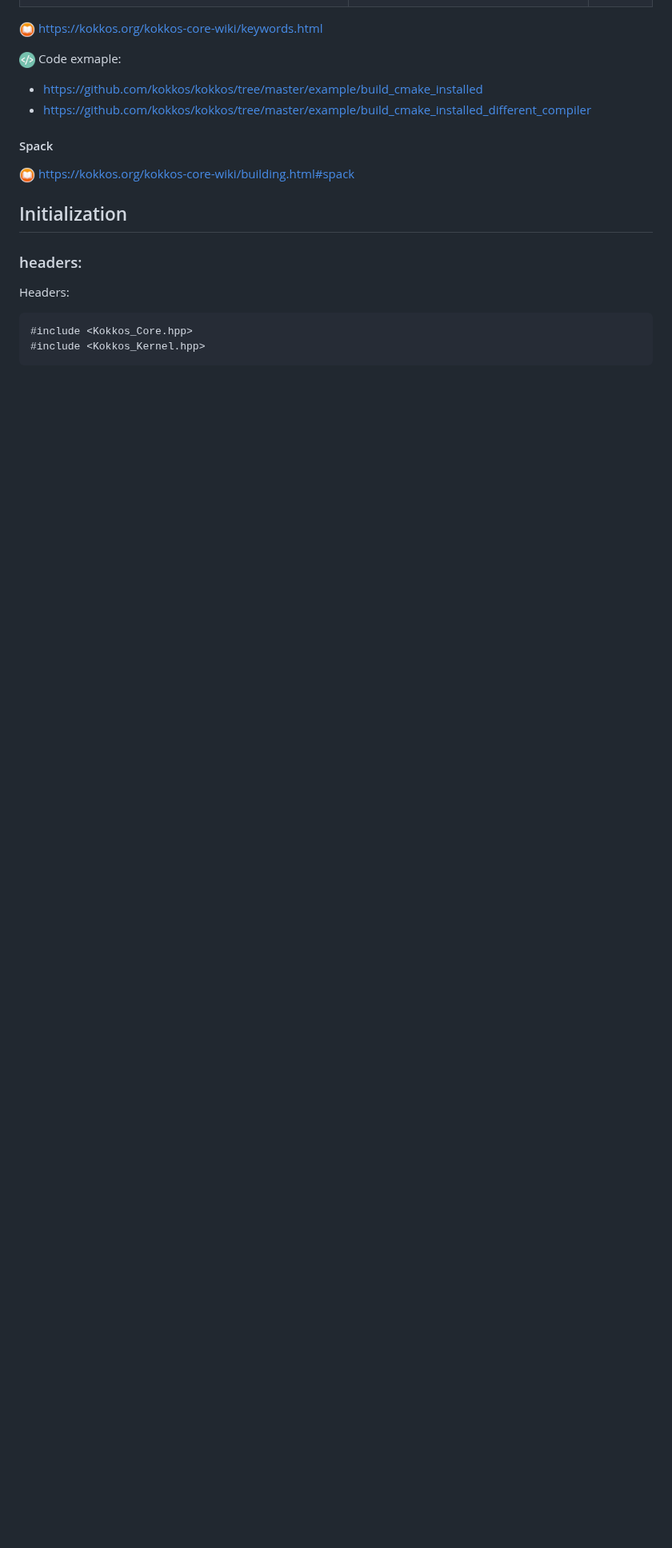
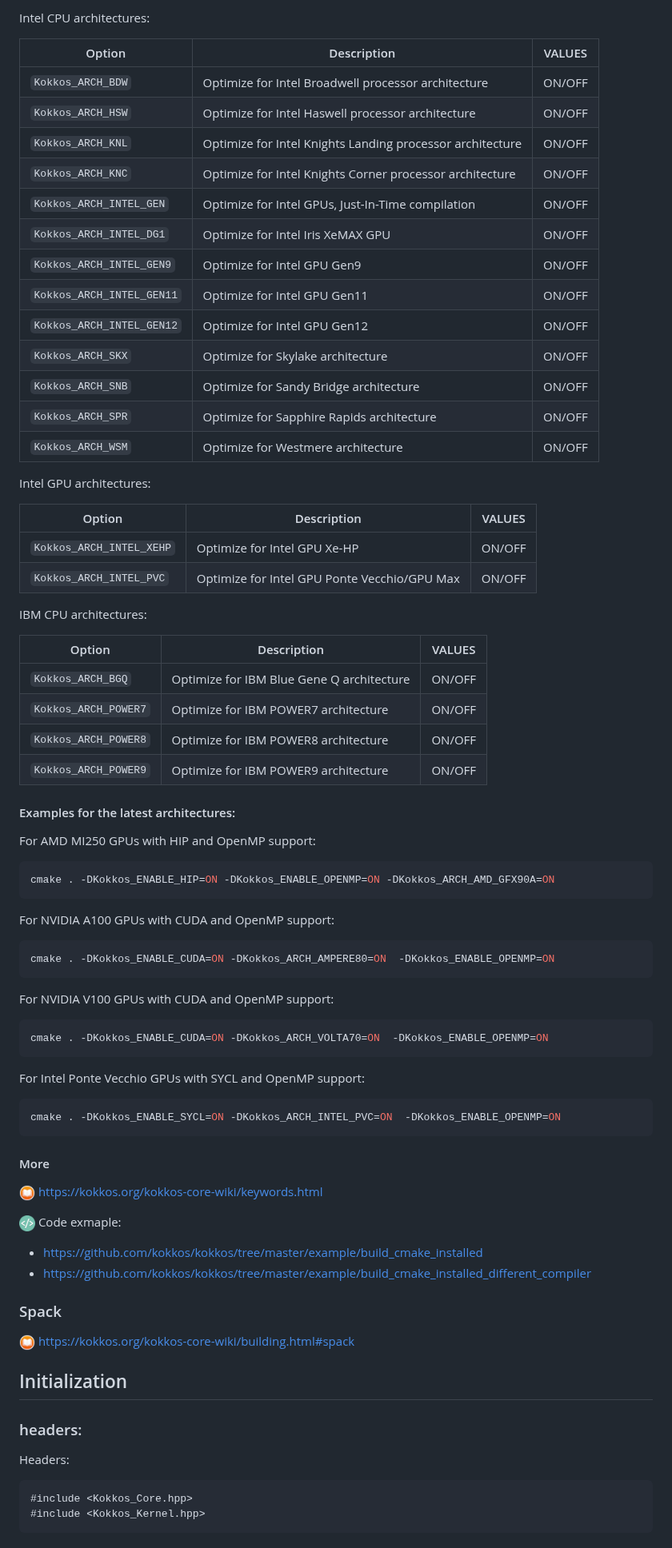
Before and after one commit to CExA-project/cheat-sheet-for-kokkos, a Markdown page: kokkos_cheat_sheet.md, the part around one of its changes. Shown at 80% size. GitHub-like rendering; blank space fills up the shorter version.

Commit message:
add keywords for cmake

````diff
--- a/kokkos_cheat_sheet.md
+++ b/kokkos_cheat_sheet.md
@@ -153,10 +213,72 @@ CMake compiling options:
+Intel CPU architectures:
+
+| Option | Description | VALUES |
+| ----------- | ----------- | -----|
+| `Kokkos_ARCH_BDW` | Optimize for Intel Broadwell processor architecture | ON/OFF |
+| `Kokkos_ARCH_HSW` | Optimize for Intel Haswell processor architecture | ON/OFF |
+| `Kokkos_ARCH_KNL` | Optimize for Intel Knights Landing processor architecture | ON/OFF |
+| `Kokkos_ARCH_KNC` | Optimize for Intel Knights Corner processor architecture | ON/OFF |
+| `Kokkos_ARCH_INTEL_GEN` | Optimize for Intel GPUs, Just-In-Time compilation | ON/OFF |
+| `Kokkos_ARCH_INTEL_DG1` | Optimize for Intel Iris XeMAX GPU | ON/OFF |
+| `Kokkos_ARCH_INTEL_GEN9` | Optimize for Intel GPU Gen9 | ON/OFF |
+| `Kokkos_ARCH_INTEL_GEN11` | Optimize for Intel GPU Gen11 | ON/OFF |
+| `Kokkos_ARCH_INTEL_GEN12` | Optimize for Intel GPU Gen12 | ON/OFF |
+| `Kokkos_ARCH_SKX` | Optimize for Skylake architecture | ON/OFF |
+| `Kokkos_ARCH_SNB` | Optimize for Sandy Bridge architecture | ON/OFF |
+| `Kokkos_ARCH_SPR` | Optimize for Sapphire Rapids architecture | ON/OFF |
+| `Kokkos_ARCH_WSM` | Optimize for Westmere architecture | ON/OFF |
+
+Intel GPU architectures:
+
+| Option | Description | VALUES |
+| ----------- | ----------- | -----|
+| `Kokkos_ARCH_INTEL_XEHP` | Optimize for Intel GPU Xe-HP | ON/OFF |
+| `Kokkos_ARCH_INTEL_PVC` | Optimize for Intel GPU Ponte Vecchio/GPU Max | ON/OFF |
+
+IBM CPU architectures:
+
+| Option | Description | VALUES |
+| ----------- | ----------- | -----|
+| `Kokkos_ARCH_BGQ` | Optimize for IBM Blue Gene Q architecture | ON/OFF |
+| `Kokkos_ARCH_POWER7` | Optimize for IBM POWER7 architecture | ON/OFF |
+| `Kokkos_ARCH_POWER8` | Optimize for IBM POWER8 architecture | ON/OFF |
+| `Kokkos_ARCH_POWER9` | Optimize for IBM POWER9 architecture | ON/OFF |
+
+#### Examples for the latest architectures:
+
+For AMD MI250 GPUs with HIP and OpenMP support:
+
+```bash
+cmake . -DKokkos_ENABLE_HIP=ON -DKokkos_ENABLE_OPENMP=ON -DKokkos_ARCH_AMD_GFX90A=ON
+```
+
+For NVIDIA A100 GPUs with CUDA and OpenMP support:
+
+```bash
+cmake . -DKokkos_ENABLE_CUDA=ON -DKokkos_ARCH_AMPERE80=ON  -DKokkos_ENABLE_OPENMP=ON
+```
+
+For NVIDIA V100 GPUs with CUDA and OpenMP support:
+
+```bash
+cmake . -DKokkos_ENABLE_CUDA=ON -DKokkos_ARCH_VOLTA70=ON  -DKokkos_ENABLE_OPENMP=ON
+```
+
+For Intel Ponte Vecchio GPUs with SYCL and OpenMP support:
+
+```bash
+cmake . -DKokkos_ENABLE_SYCL=ON -DKokkos_ARCH_INTEL_PVC=ON  -DKokkos_ENABLE_OPENMP=ON
+```
+
+#### More
+
 <img title="Doc" alt="Doc" src="./images/documentation.png" height="20"> https://kokkos.org/kokkos-core-wiki/keywords.html
 
 <img title="Code" alt="Code" src="./images/code.png" height="20"> Code exmaple:
 - https://github.com/kokkos/kokkos/tree/master/example/build_cmake_installed
 - https://github.com/kokkos/kokkos/tree/master/example/build_cmake_installed_different_compiler
 
-#### Spack
+### Spack
 
 <img title="Doc" alt="Doc" src="./images/documentation.png" height="20"> https://kokkos.org/kokkos-core-wiki/building.html#spack
 
````
Also changed, not shown: other parts of kokkos_cheat_sheet.md (+65 -5 lines).
